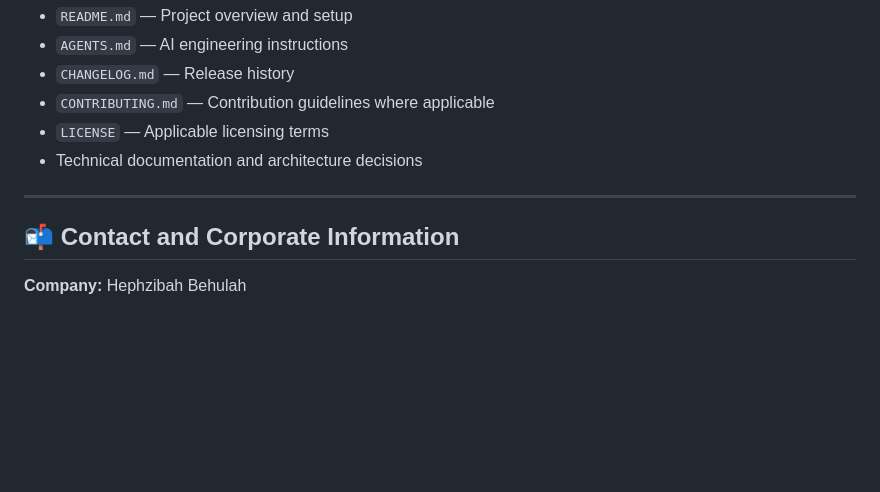
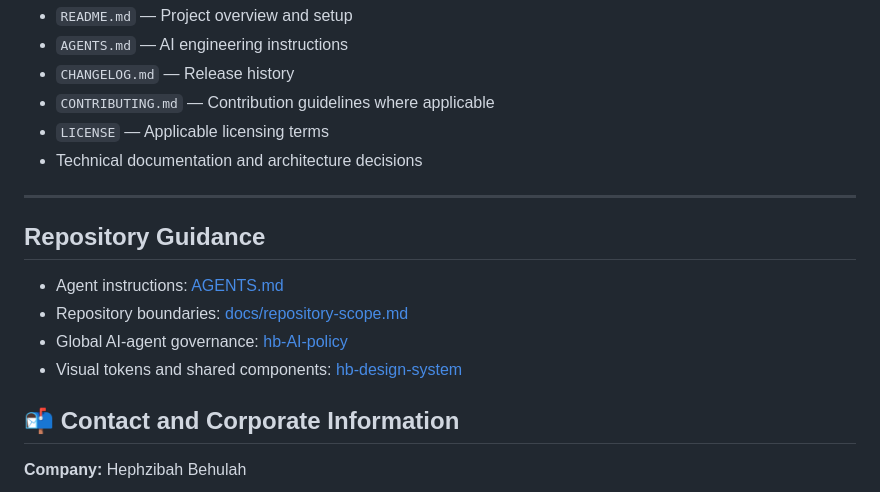
Before and after one commit to HephzibahBehulahHQ/HephzibahBehulahHQ.github.io, a Markdown page: README.md, the part around the change. GitHub-like rendering; blank space fills up the shorter version.

Commit message:
docs: define corporate repository boundaries

```diff
--- a/README.md
+++ b/README.md
@@ -312,6 +312,13 @@ Each brand and product repository should maintain:
 
 ---
 
+## Repository Guidance
+
+- Agent instructions: [AGENTS.md](AGENTS.md)
+- Repository boundaries: [docs/repository-scope.md](docs/repository-scope.md)
+- Global AI-agent governance: [hb-AI-policy](https://github.com/HephzibahBehulahHQ/hb-AI-policy)
+- Visual tokens and shared components: [hb-design-system](https://github.com/HephzibahBehulahHQ/hb-design-system)
+
 ## 📬 Contact and Corporate Information
 
 **Company:** Hephzibah Behulah
```
Also changed, not shown: AGENTS.md (added, +29 -0 lines), docs/repository-scope.md (added, +22 -0 lines).
